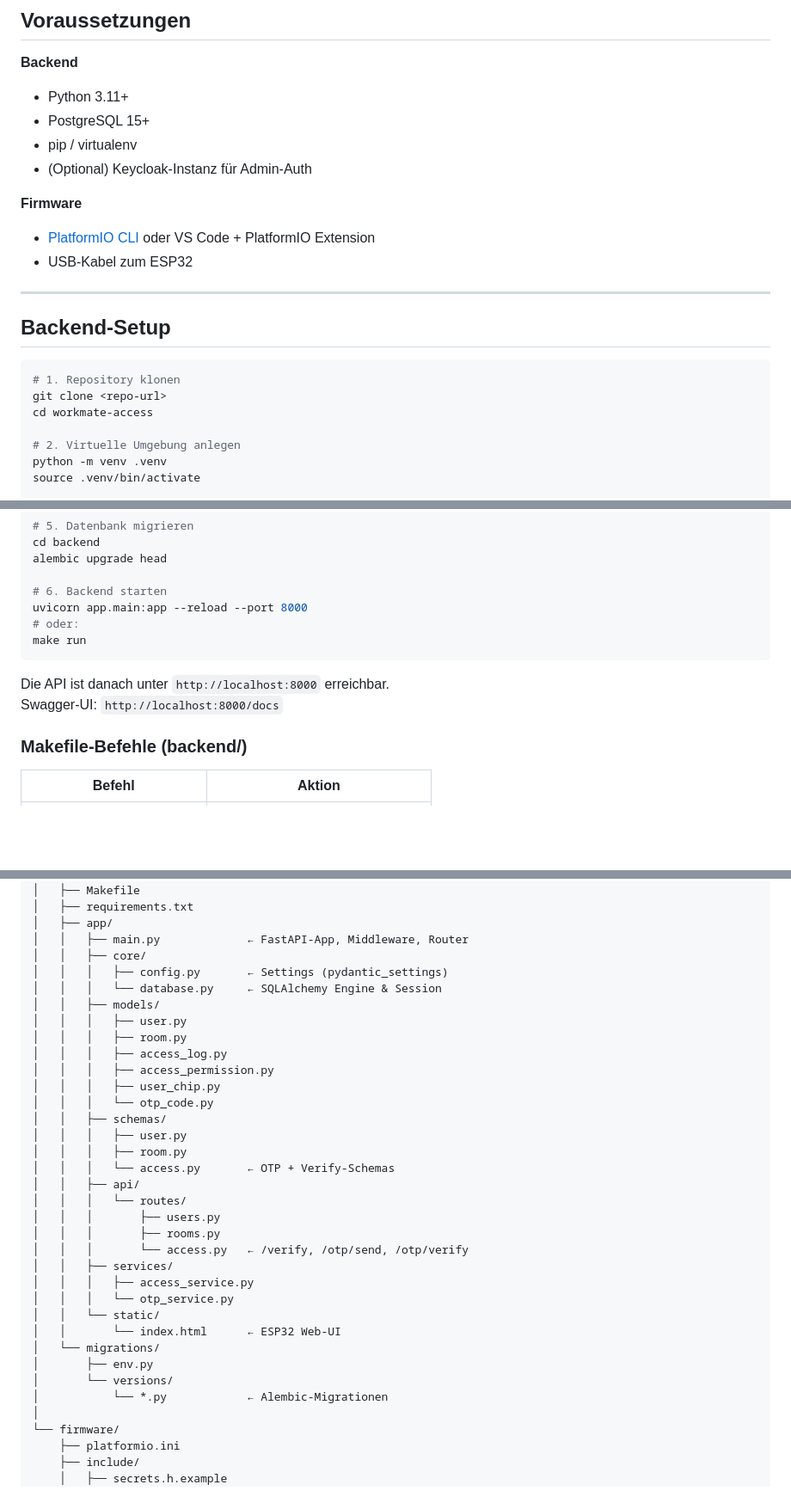
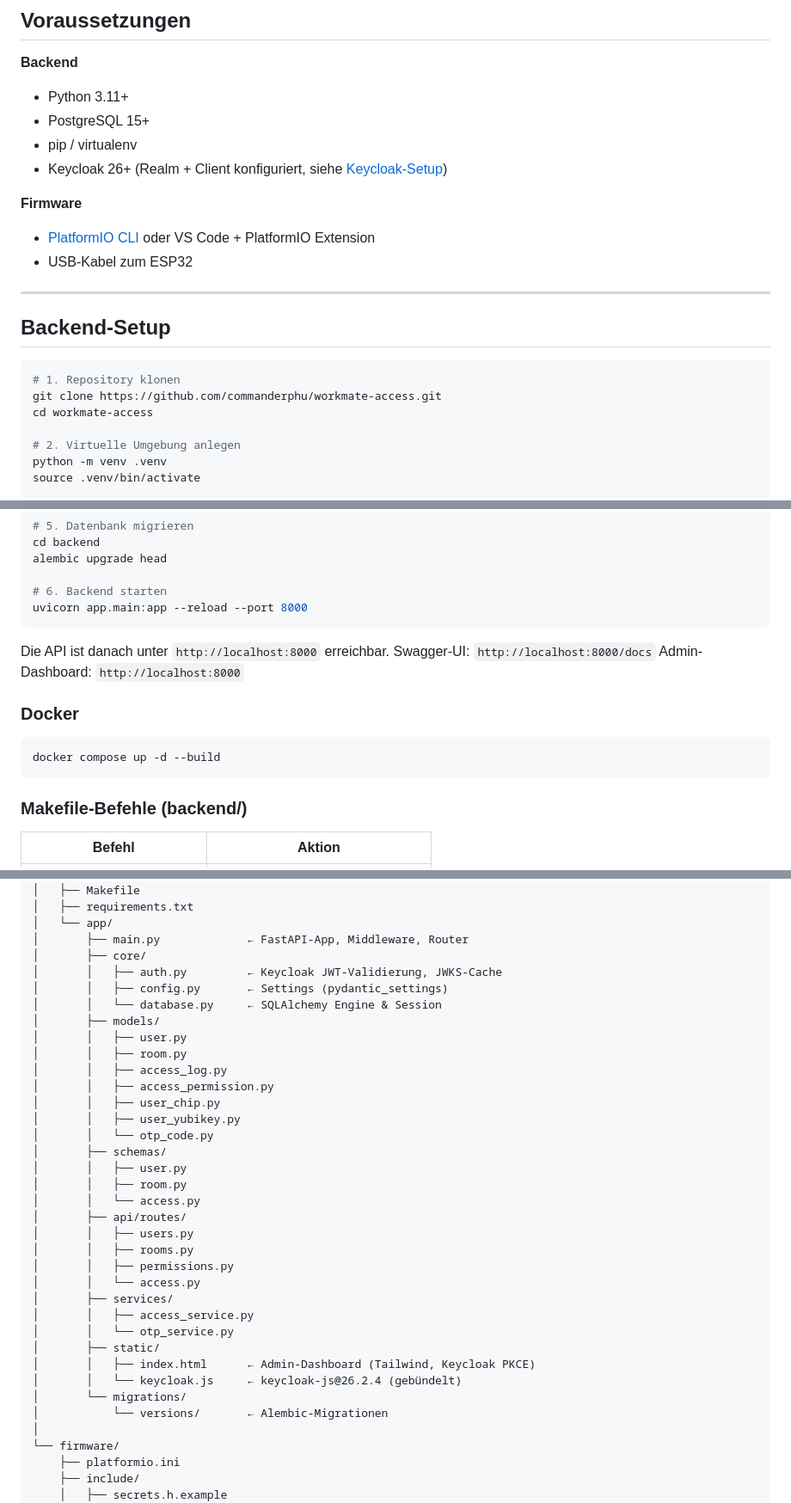
Before and after one commit to K-I-T-Solutions/workmate-access, a Markdown page: README.md, 3 parts joined by grey strips. Shown at 86% size. Drawn GitHub-style; blank space fills up the shorter version.

````diff
--- a/README.md
+++ b/README.md
@@ -85,7 +89,7 @@ Workmate Access ist ein NFC- und OTP-basiertes Zugangskontrollsystem für Räume
 - Python 3.11+
 - PostgreSQL 15+
 - pip / virtualenv
-- (Optional) Keycloak-Instanz für Admin-Auth
+- Keycloak 26+ (Realm + Client konfiguriert, siehe [Keycloak-Setup](#keycloak-setup))
 
 **Firmware**
 - [PlatformIO CLI](https://platformio.org/install/cli) oder VS Code + PlatformIO Extension
@@ -97,7 +101,7 @@ Workmate Access ist ein NFC- und OTP-basiertes Zugangskontrollsystem für Räume
 
 ```bash
 # 1. Repository klonen
-git clone <repo-url>
+git clone https://github.com/commanderphu/workmate-access.git
 cd workmate-access
 
 # 2. Virtuelle Umgebung anlegen
@@ -117,12 +121,17 @@ alembic upgrade head
 
 # 6. Backend starten
 uvicorn app.main:app --reload --port 8000
-# oder:
-make run
 ```
 
 Die API ist danach unter `http://localhost:8000` erreichbar.
 Swagger-UI: `http://localhost:8000/docs`
+Admin-Dashboard: `http://localhost:8000`
+
+### Docker
+
+```bash
+docker compose up -d --build
+```
 
 ### Makefile-Befehle (backend/)
 
@@ -580,36 +490,37 @@ workmate-access/
 │   ├── alembic.ini
 │   ├── Makefile
 │   ├── requirements.txt
-│   ├── app/
-│   │   ├── main.py             ← FastAPI-App, Middleware, Router
-│   │   ├── core/
-│   │   │   ├── config.py       ← Settings (pydantic_settings)
-│   │   │   └── database.py     ← SQLAlchemy Engine & Session
-│   │   ├── models/
-│   │   │   ├── user.py
-│   │   │   ├── room.py
-│   │   │   ├── access_log.py
-│   │   │   ├── access_permission.py
-│   │   │   ├── user_chip.py
-│   │   │   └── otp_code.py
-│   │   ├── schemas/
-│   │   │   ├── user.py
-│   │   │   ├── room.py
-│   │   │   └── access.py       ← OTP + Verify-Schemas
-│   │   ├── api/
-│   │   │   └── routes/
-│   │   │       ├── users.py
-│   │   │       ├── rooms.py
-│   │   │       └── access.py   ← /verify, /otp/send, /otp/verify
-│   │   ├── services/
-│   │   │   ├── access_service.py
-│   │   │   └── otp_service.py
-│   │   └── static/
-│   │       └── index.html      ← ESP32 Web-UI
-│   └── migrations/
-│       ├── env.py
-│       └── versions/
-│           └── *.py            ← Alembic-Migrationen
+│   └── app/
+│       ├── main.py             ← FastAPI-App, Middleware, Router
+│       ├── core/
+│       │   ├── auth.py         ← Keycloak JWT-Validierung, JWKS-Cache
+│       │   ├── config.py       ← Settings (pydantic_settings)
+│       │   └── database.py     ← SQLAlchemy Engine & Session
+│       ├── models/
+│       │   ├── user.py
+│       │   ├── room.py
+│       │   ├── access_log.py
+│       │   ├── access_permission.py
+│       │   ├── user_chip.py
+│       │   ├── user_yubikey.py
+│       │   └── otp_code.py
+│       ├── schemas/
+│       │   ├── user.py
+│       │   ├── room.py
+│       │   └── access.py
+│       ├── api/routes/
+│       │   ├── users.py
+│       │   ├── rooms.py
+│       │   ├── permissions.py
+│       │   └── access.py
+│       ├── services/
+│       │   ├── access_service.py
+│       │   └── otp_service.py
+│       ├── static/
+│       │   ├── index.html      ← Admin-Dashboard (Tailwind, Keycloak PKCE)
+│       │   └── keycloak.js     ← keycloak-js@26.2.4 (gebündelt)
+│       └── migrations/
+│           └── versions/       ← Alembic-Migrationen
 │
 └── firmware/
     ├── platformio.ini
````
Also changed, not shown: other parts of README.md (+171 -266 lines).
